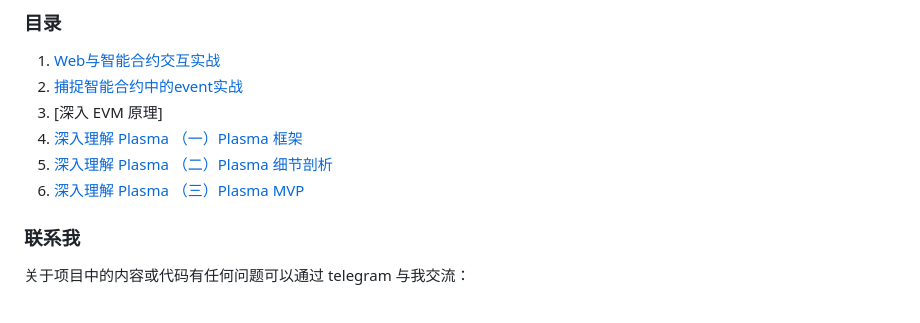
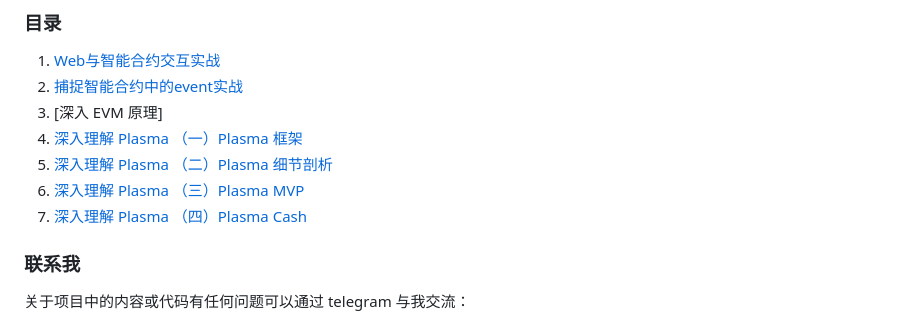
Before and after one commit to gitferry/mastering-ethereum, a Markdown page: README.md, the part around the change. GitHub-like rendering.

Commit message:
Add Plasma Cash

```diff
--- a/README.md
+++ b/README.md
@@ -11,6 +11,7 @@
 4. [深入理解 Plasma （一）Plasma 框架](./Plasma-in-depth/plasma-framework.md)
 5. [深入理解 Plasma （二）Plasma 细节剖析](./Plasma-in-depth/plasma-in-detail.md)
 6. [深入理解 Plasma （三）Plasma MVP](./Plasma-in-depth/plasma-mvp.md)
+7. [深入理解 Plasma （四）Plasma Cash](./Plasma-in-depth/plasma-cash.md)
 
 ### 联系我
 
```
Also changed, not shown: Plasma-in-depth/plasma-cash.md (added, +45 -0 lines), Plasma-in-depth/images/pc-block.png (added).
